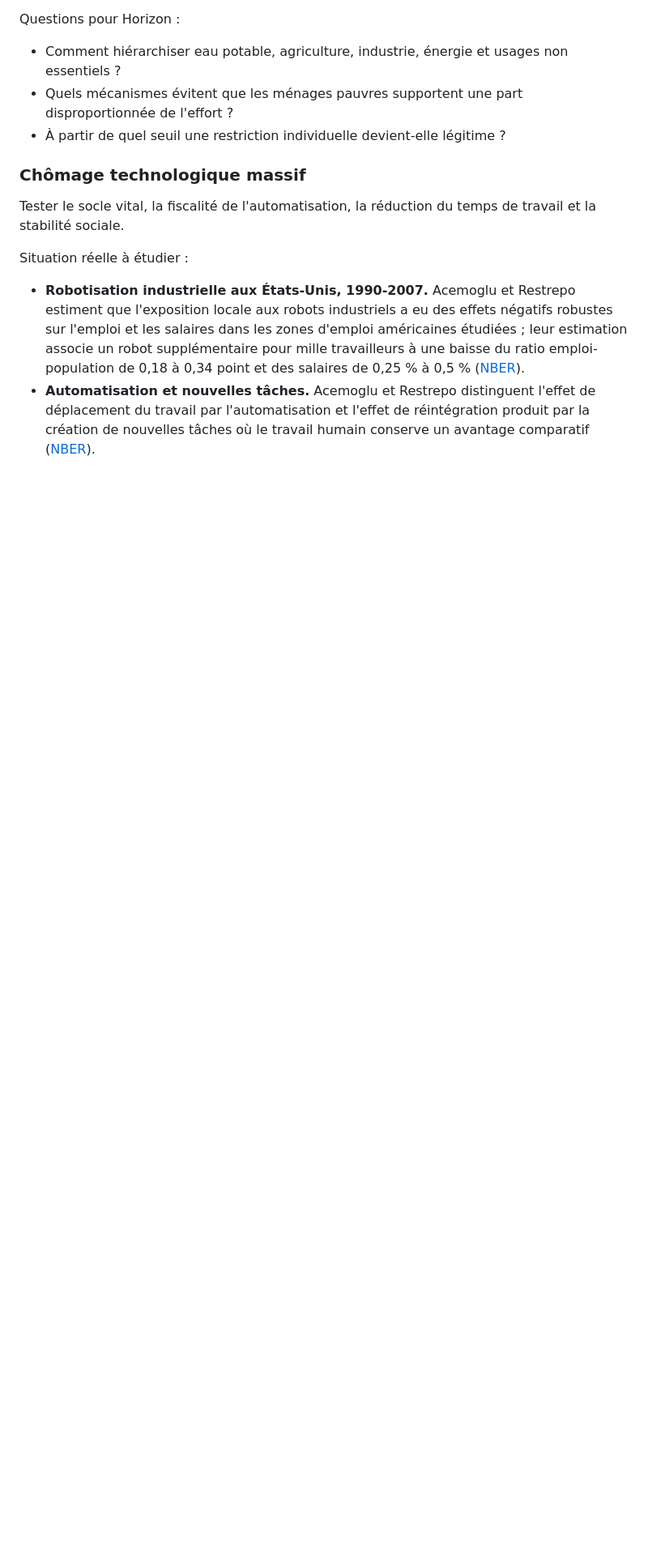
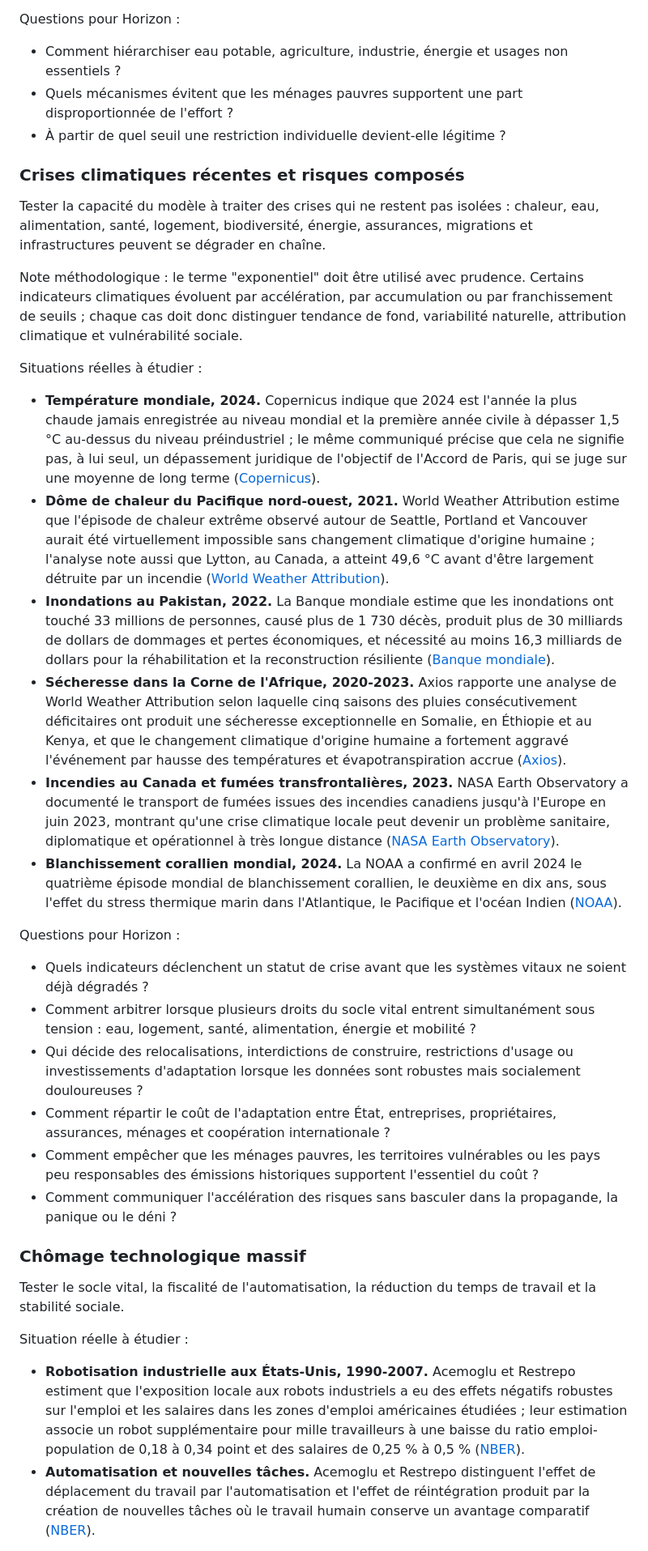
Before and after one commit to MLyte/Societe-equite-et-vivant, a Markdown page: research/case-studies.md, the part around the change. Shown at 81% size. Drawn GitHub-style; blank space fills up the shorter version.

Commit message:
more cases

```diff
--- a/research/case-studies.md
+++ b/research/case-studies.md
@@ -50,6 +50,30 @@ Questions pour Horizon :
 - Comment hiérarchiser eau potable, agriculture, industrie, énergie et usages non essentiels ?
 - Quels mécanismes évitent que les ménages pauvres supportent une part disproportionnée de l'effort ?
 - À partir de quel seuil une restriction individuelle devient-elle légitime ?
+
+### Crises climatiques récentes et risques composés
+
+Tester la capacité du modèle à traiter des crises qui ne restent pas isolées : chaleur, eau, alimentation, santé, logement, biodiversité, énergie, assurances, migrations et infrastructures peuvent se dégrader en chaîne.
+
+Note méthodologique : le terme "exponentiel" doit être utilisé avec prudence. Certains indicateurs climatiques évoluent par accélération, par accumulation ou par franchissement de seuils ; chaque cas doit donc distinguer tendance de fond, variabilité naturelle, attribution climatique et vulnérabilité sociale.
+
+Situations réelles à étudier :
+
+- **Température mondiale, 2024.** Copernicus indique que 2024 est l'année la plus chaude jamais enregistrée au niveau mondial et la première année civile à dépasser 1,5 °C au-dessus du niveau préindustriel ; le même communiqué précise que cela ne signifie pas, à lui seul, un dépassement juridique de l'objectif de l'Accord de Paris, qui se juge sur une moyenne de long terme ([Copernicus](https://climate.copernicus.eu/copernicus-2024-first-year-exceed-15degc-above-pre-industrial-level)).
+- **Dôme de chaleur du Pacifique nord-ouest, 2021.** World Weather Attribution estime que l'épisode de chaleur extrême observé autour de Seattle, Portland et Vancouver aurait été virtuellement impossible sans changement climatique d'origine humaine ; l'analyse note aussi que Lytton, au Canada, a atteint 49,6 °C avant d'être largement détruite par un incendie ([World Weather Attribution](https://www.worldweatherattribution.org/western-north-american-extreme-heat-virtually-impossible-without-human-caused-climate-change/)).
+- **Inondations au Pakistan, 2022.** La Banque mondiale estime que les inondations ont touché 33 millions de personnes, causé plus de 1 730 décès, produit plus de 30 milliards de dollars de dommages et pertes économiques, et nécessité au moins 16,3 milliards de dollars pour la réhabilitation et la reconstruction résiliente ([Banque mondiale](https://www.worldbank.org/en/news/press-release/2022/10/28/pakistan-flood-damages-and-economic-losses-over-usd-30-billion-and-reconstruction-needs-over-usd-16-billion-new-assessme)).
+- **Sécheresse dans la Corne de l'Afrique, 2020-2023.** Axios rapporte une analyse de World Weather Attribution selon laquelle cinq saisons des pluies consécutivement déficitaires ont produit une sécheresse exceptionnelle en Somalie, en Éthiopie et au Kenya, et que le changement climatique d'origine humaine a fortement aggravé l'événement par hausse des températures et évapotranspiration accrue ([Axios](https://www.axios.com/2023/04/27/drought-horn-africa-climate-change-role)).
+- **Incendies au Canada et fumées transfrontalières, 2023.** NASA Earth Observatory a documenté le transport de fumées issues des incendies canadiens jusqu'à l'Europe en juin 2023, montrant qu'une crise climatique locale peut devenir un problème sanitaire, diplomatique et opérationnel à très longue distance ([NASA Earth Observatory](https://earthobservatory.nasa.gov/images/151511/canadian-smoke-reaches-europe)).
+- **Blanchissement corallien mondial, 2024.** La NOAA a confirmé en avril 2024 le quatrième épisode mondial de blanchissement corallien, le deuxième en dix ans, sous l'effet du stress thermique marin dans l'Atlantique, le Pacifique et l'océan Indien ([NOAA](https://www.noaa.gov/news-release/noaa-confirms-4th-global-coral-bleaching-event)).
+
+Questions pour Horizon :
+
+- Quels indicateurs déclenchent un statut de crise avant que les systèmes vitaux ne soient déjà dégradés ?
+- Comment arbitrer lorsque plusieurs droits du socle vital entrent simultanément sous tension : eau, logement, santé, alimentation, énergie et mobilité ?
+- Qui décide des relocalisations, interdictions de construire, restrictions d'usage ou investissements d'adaptation lorsque les données sont robustes mais socialement douloureuses ?
+- Comment répartir le coût de l'adaptation entre État, entreprises, propriétaires, assurances, ménages et coopération internationale ?
+- Comment empêcher que les ménages pauvres, les territoires vulnérables ou les pays peu responsables des émissions historiques supportent l'essentiel du coût ?
+- Comment communiquer l'accélération des risques sans basculer dans la propagande, la panique ou le déni ?
 
 ### Chômage technologique massif
 
```
